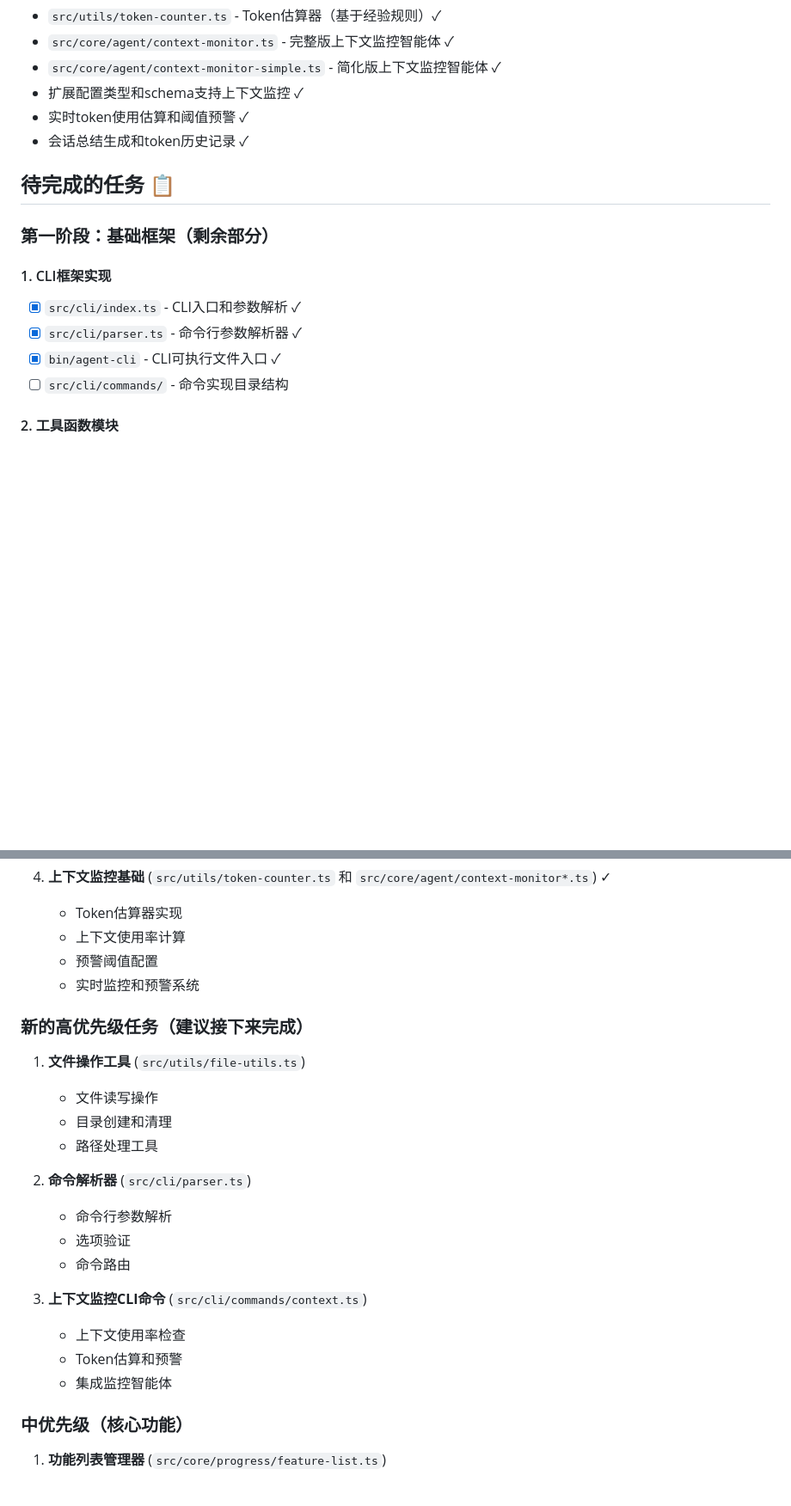
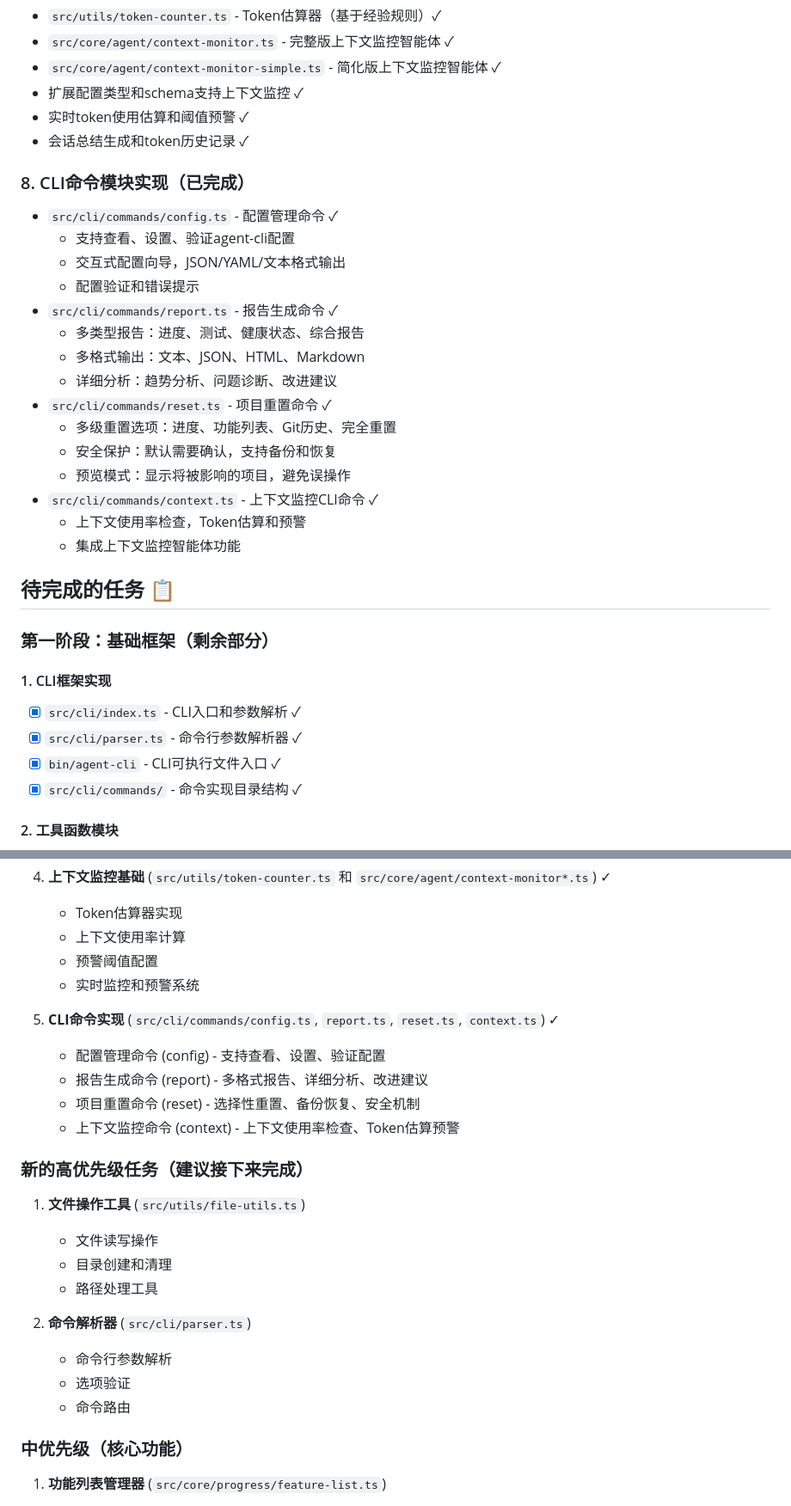
Before and after one commit to Muliminty/agent-cli, a Markdown page: PROGRESS.md, 2 parts joined by grey strips. Shown at 86% size. Rendered like a GitHub page; blank space fills up the shorter version.

Commit message:
docs(progress): 更新项目进度文档
更新已完成的工作：
- 添加CLI命令模块实现部分（config、report、reset、context命令）
- 更新CLI框架实现状态，标记命令目录结构为已完成
- 更新下一步行动计划，将CLI命令实现移至已完成任务
- 保持54.8%进度不变（已完成51/93任务）

Co-Authored-By: Claude Opus 4.5 <noreply@anthropic.com>

```diff
--- a/PROGRESS.md
+++ b/PROGRESS.md
@@ -60,6 +60,23 @@
 - 实时token使用估算和阈值预警 ✓
 - 会话总结生成和token历史记录 ✓
 
+### 8. CLI命令模块实现（已完成）
+- `src/cli/commands/config.ts` - 配置管理命令 ✓
+  - 支持查看、设置、验证agent-cli配置
+  - 交互式配置向导，JSON/YAML/文本格式输出
+  - 配置验证和错误提示
+- `src/cli/commands/report.ts` - 报告生成命令 ✓
+  - 多类型报告：进度、测试、健康状态、综合报告
+  - 多格式输出：文本、JSON、HTML、Markdown
+  - 详细分析：趋势分析、问题诊断、改进建议
+- `src/cli/commands/reset.ts` - 项目重置命令 ✓
+  - 多级重置选项：进度、功能列表、Git历史、完全重置
+  - 安全保护：默认需要确认，支持备份和恢复
+  - 预览模式：显示将被影响的项目，避免误操作
+- `src/cli/commands/context.ts` - 上下文监控CLI命令 ✓
+  - 上下文使用率检查，Token估算和预警
+  - 集成上下文监控智能体功能
+
 ## 待完成的任务 📋
 
 ### 第一阶段：基础框架（剩余部分）
@@ -68,7 +85,7 @@
 - [x] `src/cli/index.ts` - CLI入口和参数解析 ✓
 - [x] `src/cli/parser.ts` - 命令行参数解析器 ✓
 - [x] `bin/agent-cli` - CLI可执行文件入口 ✓
-- [ ] `src/cli/commands/` - 命令实现目录结构
+- [x] `src/cli/commands/` - 命令实现目录结构 ✓
 
 #### 2. 工具函数模块
 - [x] `src/utils/logger.ts` - 日志工具（彩色输出、文件日志）✓
@@ -263,6 +283,12 @@ agent-cli/
    - 预警阈值配置
    - 实时监控和预警系统
 
+5. **CLI命令实现** (`src/cli/commands/config.ts`, `report.ts`, `reset.ts`, `context.ts`) ✓
+   - 配置管理命令 (config) - 支持查看、设置、验证配置
+   - 报告生成命令 (report) - 多格式报告、详细分析、改进建议
+   - 项目重置命令 (reset) - 选择性重置、备份恢复、安全机制
+   - 上下文监控命令 (context) - 上下文使用率检查、Token估算预警
+
 ### 新的高优先级任务（建议接下来完成）
 
 1. **文件操作工具** (`src/utils/file-utils.ts`)
@@ -274,11 +300,6 @@ agent-cli/
    - 命令行参数解析
    - 选项验证
    - 命令路由
-
-3. **上下文监控CLI命令** (`src/cli/commands/context.ts`)
-   - 上下文使用率检查
-   - Token估算和预警
-   - 集成监控智能体
 
 ### 中优先级（核心功能）
 
```
Also changed, not shown: other parts of PROGRESS.md (+4 -1 lines).
